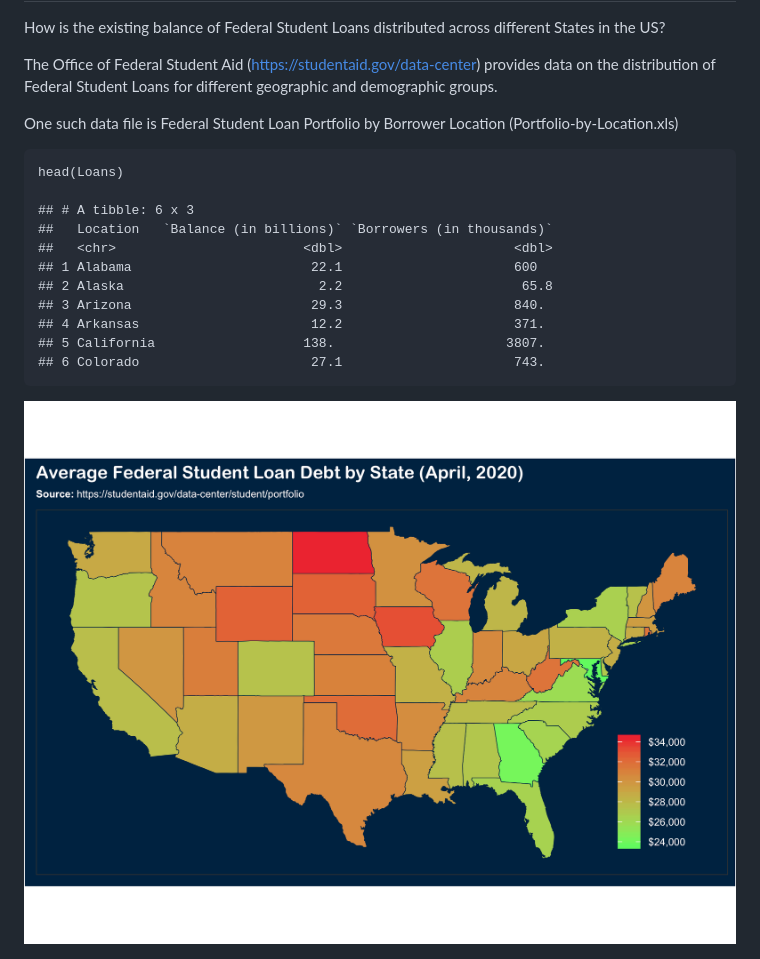
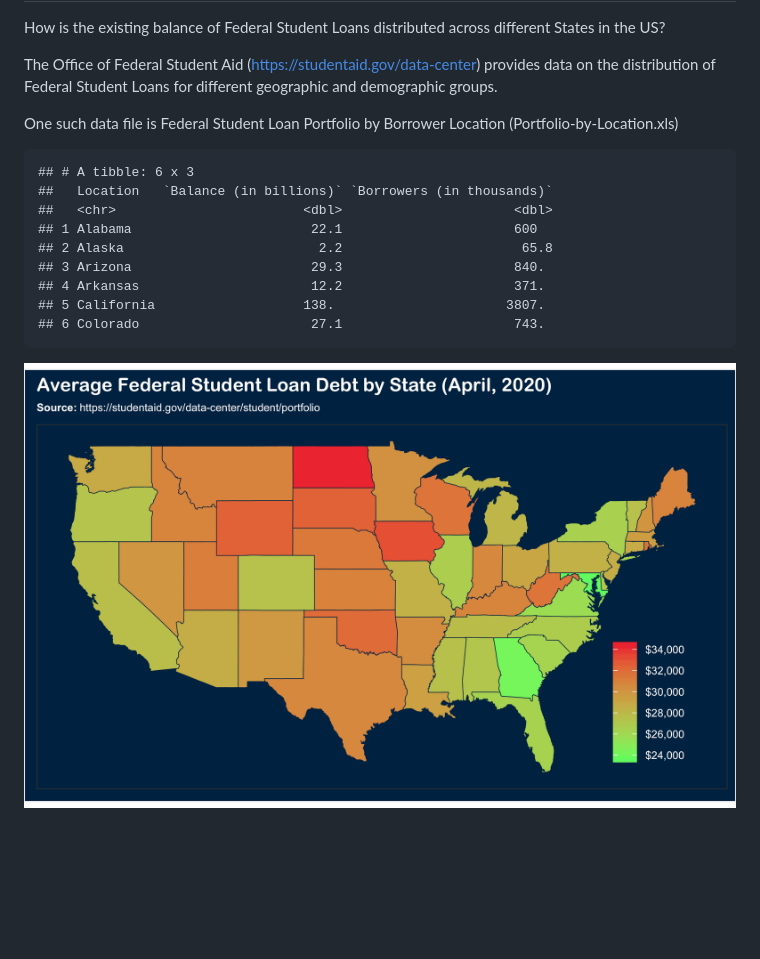
Before and after one commit to GavArmstrong/Student_Loans, a Markdown page: README.md, the part around the change. GitHub-like rendering; pictures changed too: Debt per Student.png; blank space fills up the shorter version.

Commit message:
Fixed aspect ratios

```diff
--- a/README.md
+++ b/README.md
@@ -12,8 +12,6 @@ geographic and demographic groups.
 One such data file is Federal Student Loan Portfolio by Borrower
 Location (Portfolio-by-Location.xls)
 
-    head(Loans)
-
     ## # A tibble: 6 x 3
     ##   Location   `Balance (in billions)` `Borrowers (in thousands)`
     ##   <chr>                        <dbl>                      <dbl>
```
Also changed, not shown: Rplot.png (added), 2 other files.
